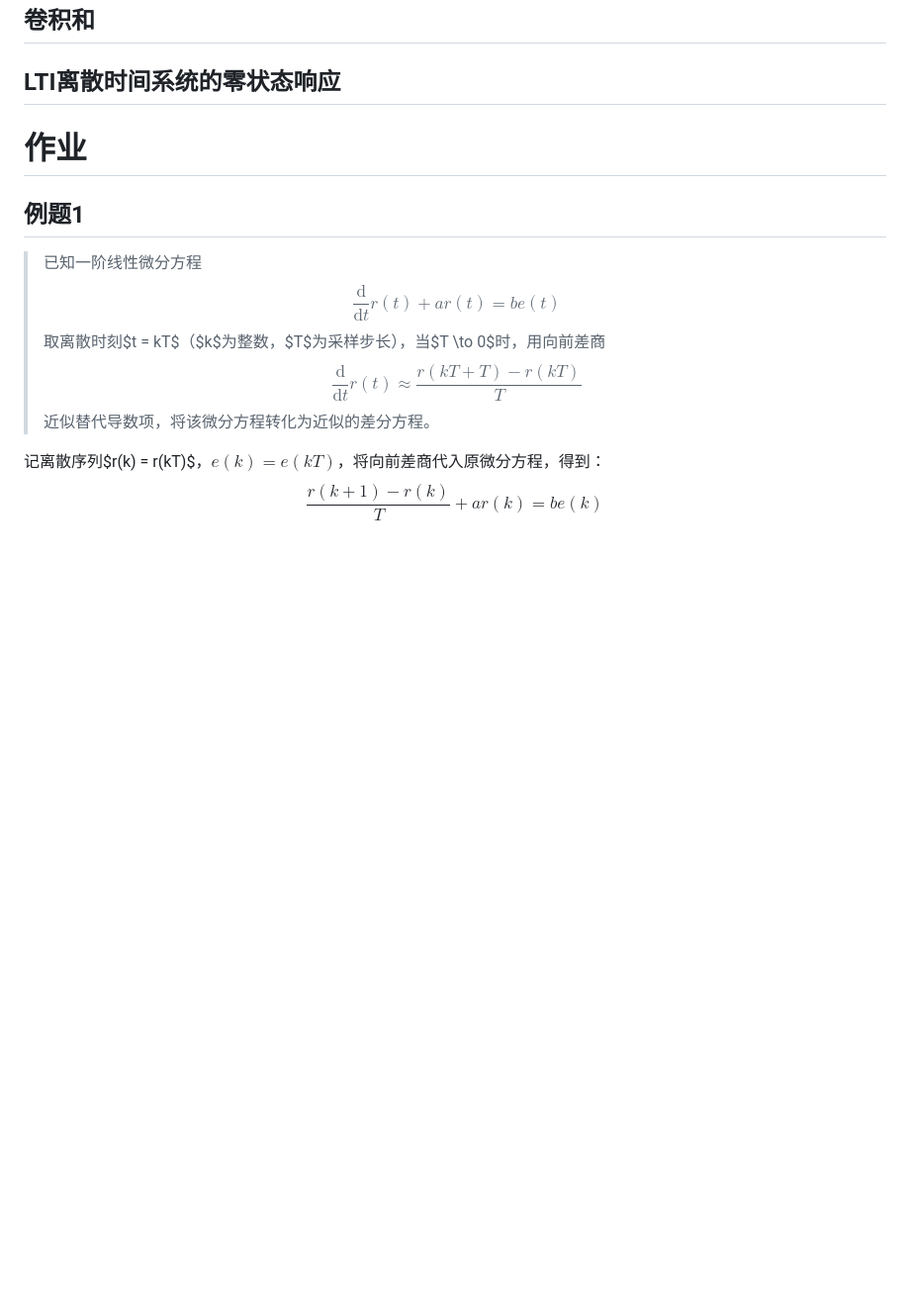
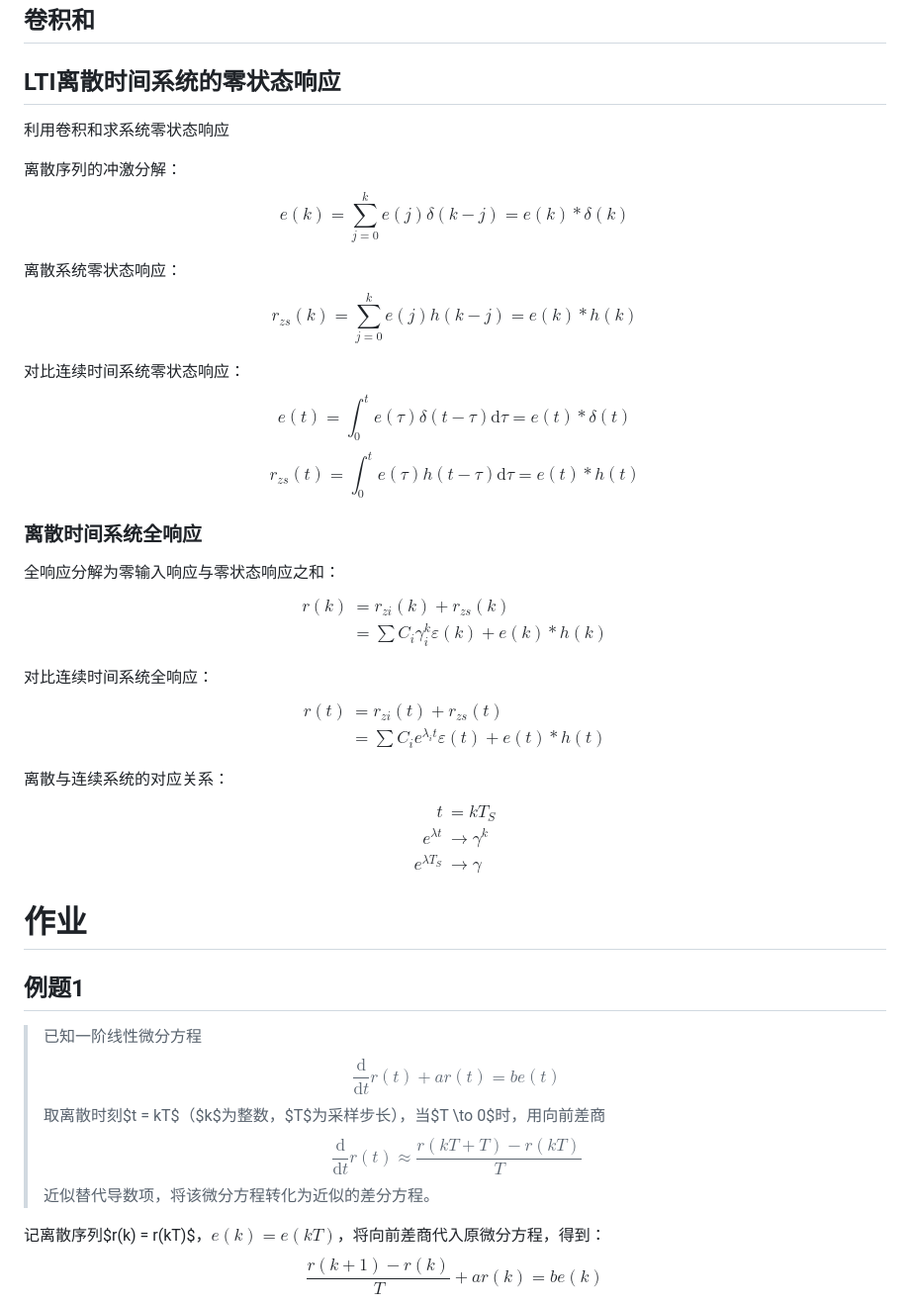
Before and after one commit to WHULai/Curriculums, a Markdown page: Signal and System/Chapter7.md, the part around one of its changes. Shown at 99% size. Drawn GitHub-style; blank space fills up the shorter version.

```diff
--- a/Signal and System/Chapter7.md
+++ b/Signal and System/Chapter7.md
@@ -378,6 +378,53 @@ $$
 
 ## LTI离散时间系统的零状态响应
 
+利用卷积和求系统零状态响应
+
+离散序列的冲激分解：
+$$
+e(k)=\sum_{j=0}^{k} e(j) \delta(k-j)=e(k) * \delta(k)
+$$
+
+离散系统零状态响应：
+$$
+r_{zs}(k)=\sum_{j=0}^{k} e(j) h(k-j)=e(k) * h(k)
+$$
+
+对比连续时间系统零状态响应：
+$$
+e(t)=\int_{0}^{t} e(\tau) \delta(t-\tau) \mathrm{d}\tau=e(t) * \delta(t)
+$$
+$$
+r_{zs}(t)=\int_{0}^{t} e(\tau) h(t-\tau) \mathrm{d}\tau=e(t) * h(t)
+$$
+
+### 离散时间系统全响应
+
+全响应分解为零输入响应与零状态响应之和：
+$$
+\begin{aligned}
+r(k) & =r_{zi}(k)+r_{zs}(k) \\
+& =\sum C_{i} \gamma_{i}^{k} \varepsilon(k)+e(k) * h(k)
+\end{aligned}
+$$
+
+对比连续时间系统全响应：
+$$
+\begin{aligned}
+r(t) & =r_{zi}(t)+r_{zs}(t) \\
+& =\sum C_{i} e^{\lambda_{i} t} \varepsilon(t)+e(t) * h(t)
+\end{aligned}
+$$
+
+离散与连续系统的对应关系：
+$$
+\begin{aligned}
+t&=k T_{S} \\
+e^{\lambda t} &\to \gamma^{k} \\
+e^{\lambda T_{S}} &\to \gamma
+\end{aligned}
+$$
+
 # 作业
 
 ## 例题1
```
Also changed, not shown: other parts of Signal and System/Chapter7.md (+158 -0 lines), Signal and System/README.md (added, +9 -0 lines), Signal and System/qr_code.png (added), 5 other files.
